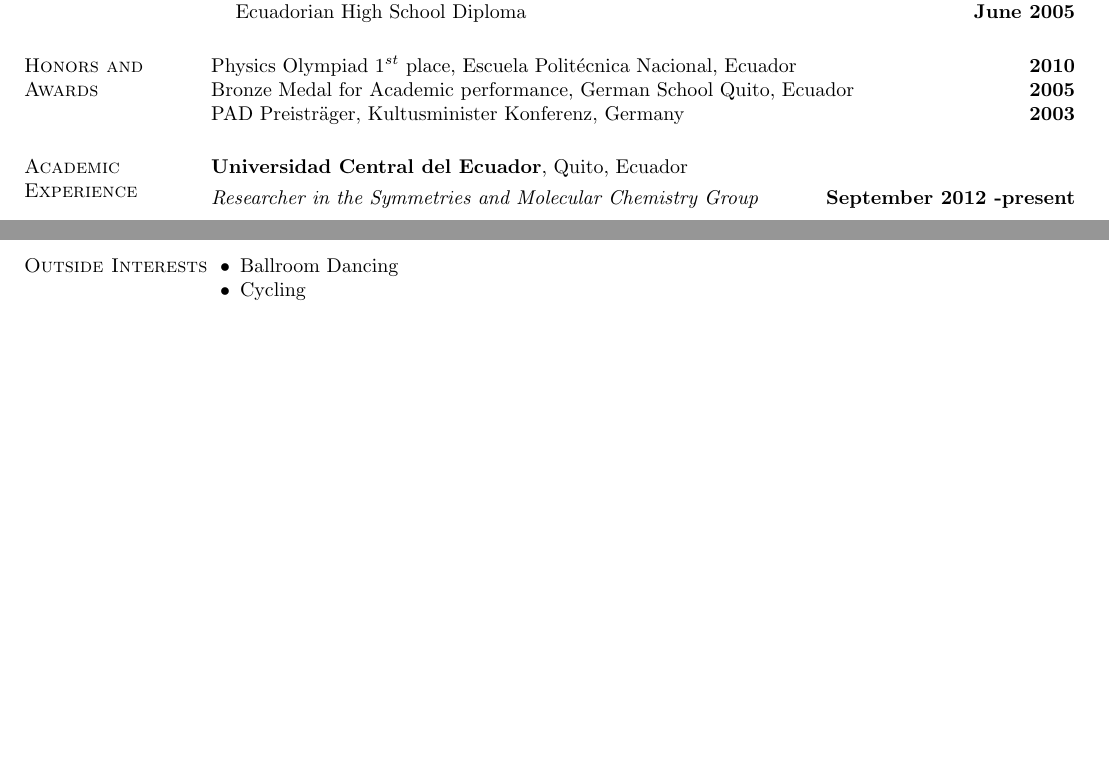
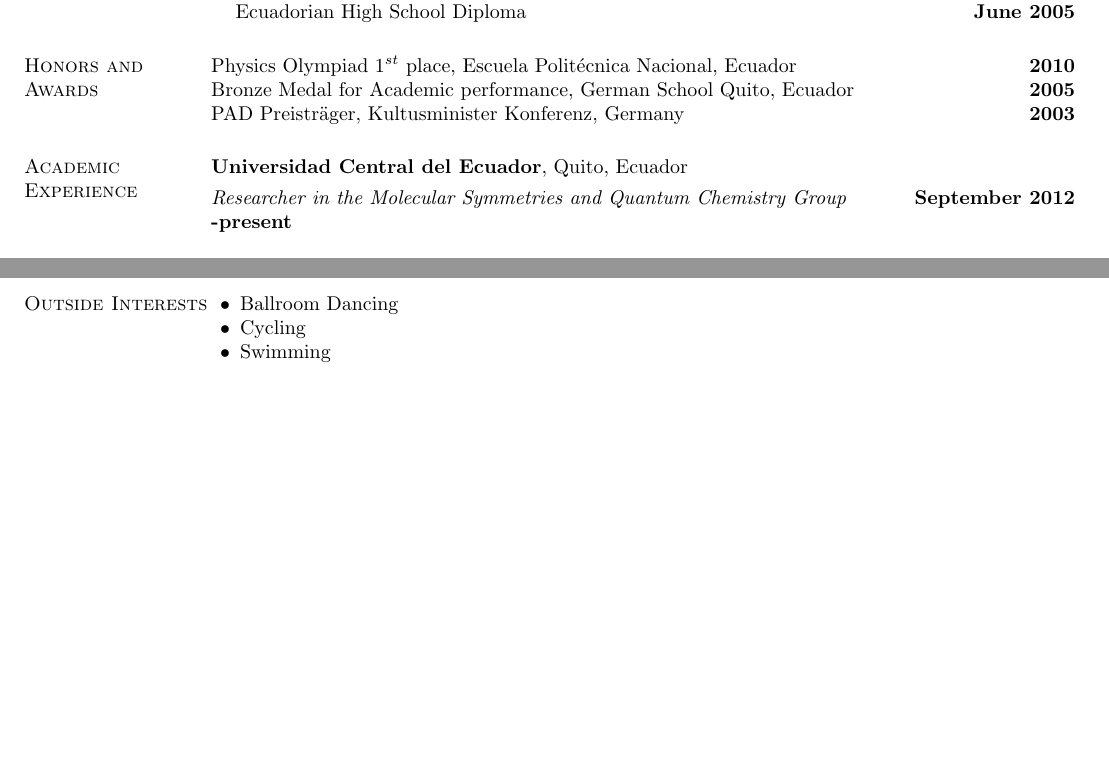
Before and after one commit to Titan-C/titan-c.github.io, a LaTeX CV (najera-cv.tex): two parts of pages 1 and 2 of 2, joined at a grey line, cut so that both start at the same text, the shorter picture padded with empty space. Compiled offline with pdfLaTeX.

Commit message:
Edit symmetries research group

```diff
--- a/najera-cv.tex
+++ b/najera-cv.tex
@@ -89,7 +89,7 @@
   {\bf Universidad Central del Ecuador}, Quito, Ecuador
     \vspace{-.3cm}
 
-   {\em Researcher in the Symmetries and Molecular Chemistry Group} \hfill {\bf September 2012 -present}
+   {\em Researcher in the Molecular Symmetries and Quantum Chemistry Group} \hfill {\bf September 2012 -present}
 
   {\bf Escuela Politécnica Nacional}, Quito, Ecuador
     \vspace{-.3cm}
@@ -164,6 +164,7 @@
  \begin{list2}
   \item Ballroom Dancing
   \item Cycling
+  \item Swimming
  \end{list2}
 
 \end{resume}
```
